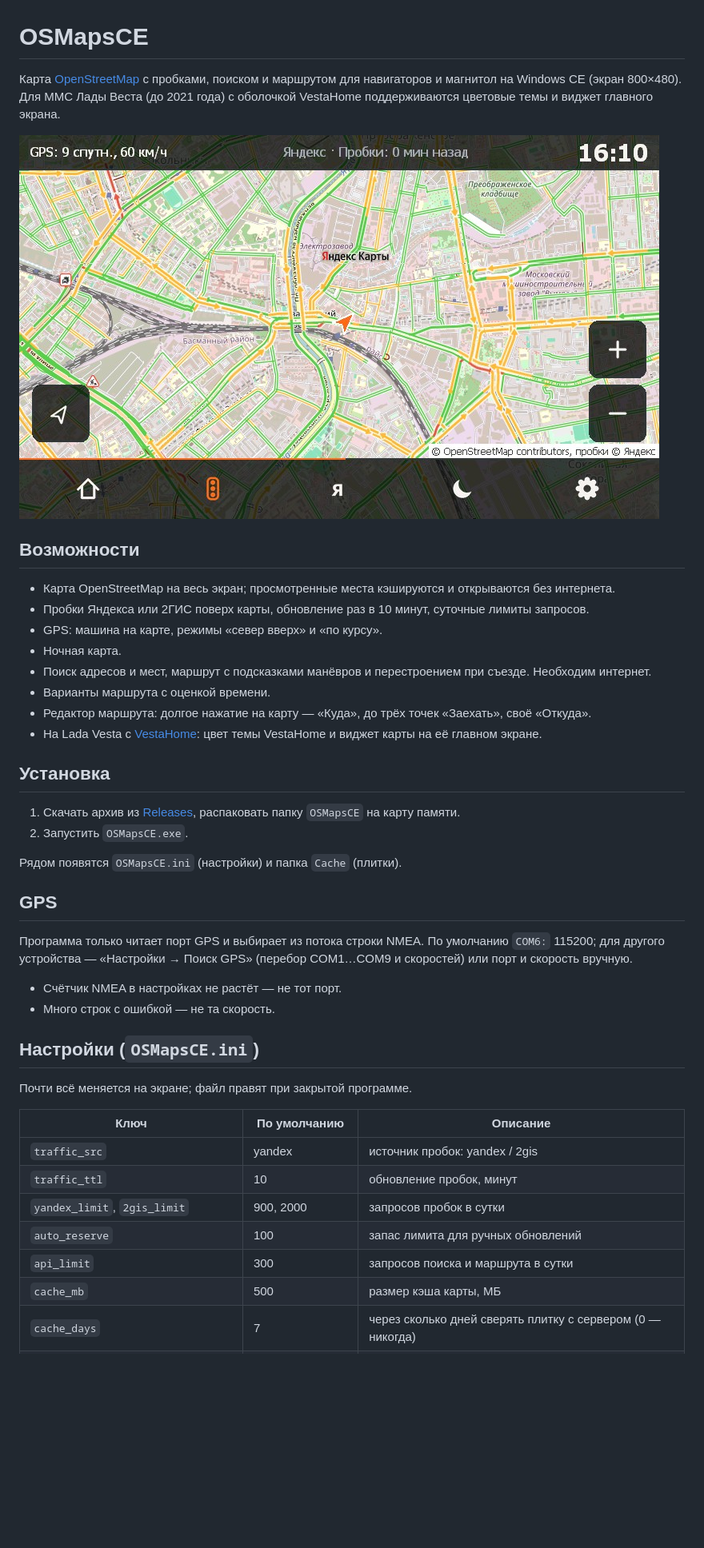
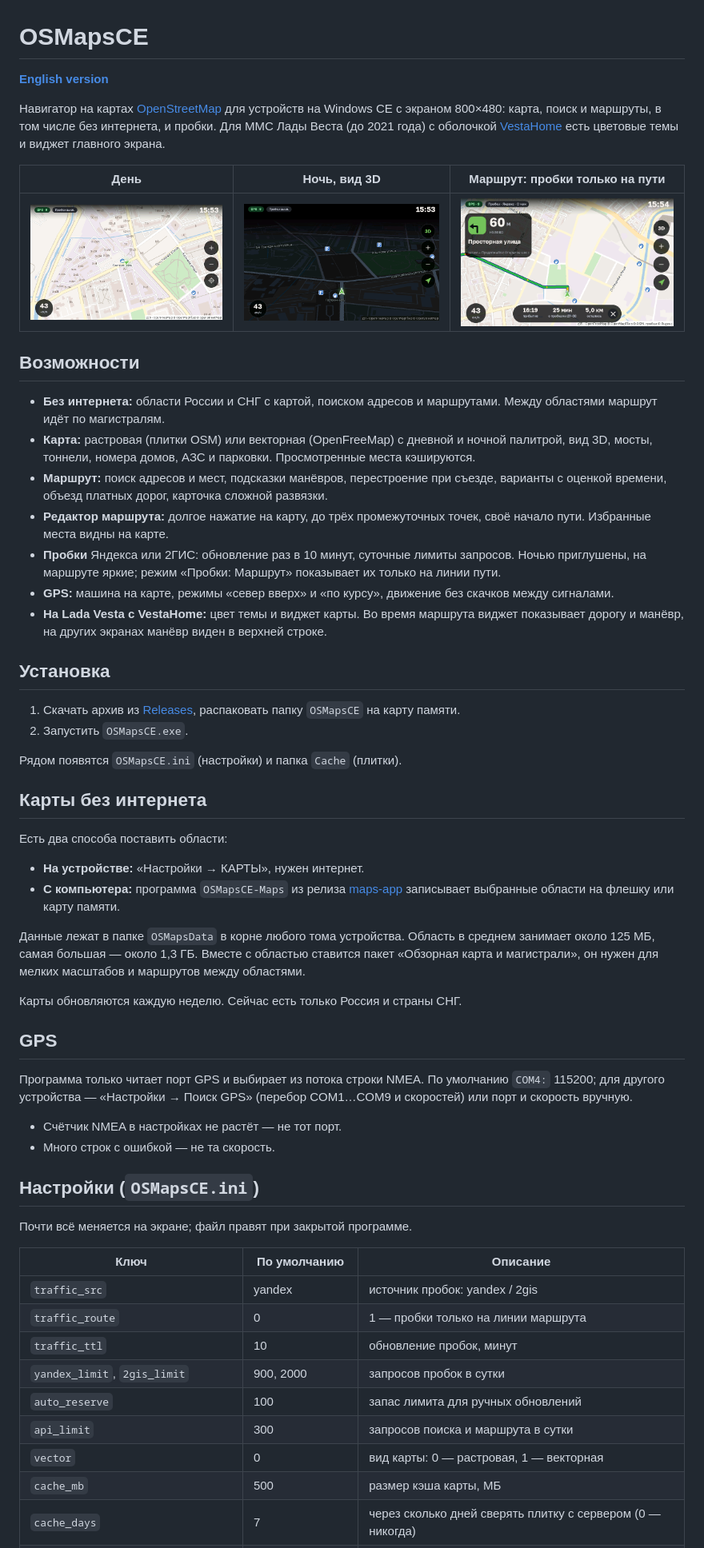
Before and after one commit to TpuPyku/OSMapsCE, a Markdown page: README.md, the part around one of its changes. Shown at 80% size. Rendered like a GitHub page; pictures changed too: OSMaps.jpg (deleted), docs/day.png (added), docs/night.png (added); blank space fills up the shorter version.

```diff
--- a/README.md
+++ b/README.md
@@ -1,20 +1,21 @@
 # OSMapsCE
 
-Карта [OpenStreetMap](https://www.openstreetmap.org) с пробками, поиском и маршрутом для навигаторов и
-магнитол на Windows CE (экран 800×480). Для MMC Лады Веста (до 2021 года) с оболочкой VestaHome поддерживаются цветовые темы и виджет главного экрана.
+**[English version](README.en.md)**
 
-![Скриншот](OSMaps.jpg)
+Навигатор на картах [OpenStreetMap](https://www.openstreetmap.org) для устройств на Windows CE с экраном 800×480: карта, поиск и маршруты, в том числе без интернета, и пробки. Для MMC Лады Веста (до 2021 года) с оболочкой [VestaHome](https://github.com/TpuPyku/VestaHome) есть цветовые темы и виджет главного экрана.
+
+| День | Ночь, вид 3D | Маршрут: пробки только на пути |
+|---|---|---|
+| ![Дневная карта без пробок](docs/day.png) | ![Ночная карта без пробок](docs/night.png) | ![Маршрут с пробками на линии пути](docs/route.png) |
 
 ## Возможности
-- Карта OpenStreetMap на весь экран; просмотренные места кэшируются и открываются без интернета.
-- Пробки Яндекса или 2ГИС поверх карты, обновление раз в 10 минут, суточные лимиты запросов.
-- GPS: машина на карте, режимы «север вверх» и «по курсу».
-- Ночная карта.
-- Поиск адресов и мест, маршрут с подсказками манёвров и перестроением при съезде. Необходим интернет.
-- Варианты маршрута с оценкой времени.
-- Редактор маршрута: долгое нажатие на карту — «Куда», до трёх точек «Заехать», своё «Откуда».
-- На Lada Vesta с [VestaHome](https://github.com/TpuPyku/VestaHome): цвет темы VestaHome и виджет карты на её
-  главном экране.
+- **Без интернета:** области России и СНГ с картой, поиском адресов и маршрутами. Между областями маршрут идёт по магистралям.
+- **Карта:** растровая (плитки OSM) или векторная (OpenFreeMap) с дневной и ночной палитрой, вид 3D, мосты, тоннели, номера домов, АЗС и парковки. Просмотренные места кэшируются.
+- **Маршрут:** поиск адресов и мест, подсказки манёвров, перестроение при съезде, варианты с оценкой времени, объезд платных дорог, карточка сложной развязки.
+- **Редактор маршрута:** долгое нажатие на карту, до трёх промежуточных точек, своё начало пути. Избранные места видны на карте.
+- **Пробки** Яндекса или 2ГИС: обновление раз в 10 минут, суточные лимиты запросов. Ночью приглушены, на маршруте яркие; режим «Пробки: Маршрут» показывает их только на линии пути.
+- **GPS:** машина на карте, режимы «север вверх» и «по курсу», движение без скачков между сигналами.
+- **На Lada Vesta с VestaHome:** цвет темы и виджет карты. Во время маршрута виджет показывает дорогу и манёвр, на других экранах манёвр виден в верхней строке.
 
 ## Установка
 1. Скачать архив из [Releases](../../releases), распаковать папку `OSMapsCE` на карту памяти.
@@ -22,9 +23,17 @@
 
 Рядом появятся `OSMapsCE.ini` (настройки) и папка `Cache` (плитки).
 
+## Карты без интернета
+Есть два способа поставить области:
+- **На устройстве:** «Настройки → КАРТЫ», нужен интернет.
+- **С компьютера:** программа `OSMapsCE-Maps` из релиза [maps-app](../../releases/tag/maps-app) записывает выбранные области на флешку или карту памяти.
+
+Данные лежат в папке `OSMapsData` в корне любого тома устройства. Область в среднем занимает около 125 МБ, самая большая — около 1,3 ГБ. Вместе с областью ставится пакет «Обзорная карта и магистрали», он нужен для мелких масштабов и маршрутов между областями.
+
+Карты обновляются каждую неделю. Сейчас есть только Россия и страны СНГ.
+
 ## GPS
-Программа только читает порт GPS и выбирает из потока строки NMEA. По умолчанию `COM6:` 115200; для другого
-устройства — «Настройки → Поиск GPS» (перебор COM1…COM9 и скоростей) или порт и скорость вручную.
+Программа только читает порт GPS и выбирает из потока строки NMEA. По умолчанию `COM4:` 115200; для другого устройства — «Настройки → Поиск GPS» (перебор COM1…COM9 и скоростей) или порт и скорость вручную.
 - Счётчик NMEA в настройках не растёт — не тот порт.
 - Много строк с ошибкой — не та скорость.
 
@@ -34,10 +43,12 @@
 | Ключ | По умолчанию | Описание |
 |---|---|---|
 | `traffic_src` | yandex | источник пробок: yandex / 2gis |
+| `traffic_route` | 0 | 1 — пробки только на линии маршрута |
 | `traffic_ttl` | 10 | обновление пробок, минут |
 | `yandex_limit`, `2gis_limit` | 900, 2000 | запросов пробок в сутки |
 | `auto_reserve` | 100 | запас лимита для ручных обновлений |
 | `api_limit` | 300 | запросов поиска и маршрута в сутки |
+| `vector` | 0 | вид карты: 0 — растровая, 1 — векторная |
 | `cache_mb` | 500 | размер кэша карты, МБ |
 | `cache_days` | 7 | через сколько дней сверять плитку с сервером (0 — никогда) |
 | `gps`, `gps_port@<устройство>`, `gps_baud@<устройство>` | 1, COM4:, 115200 | GPS вкл/выкл, порт, скорость (0 — не менять); порт и скорость — для каждого устройства свои (одна карта в ГУ и в другом навигаторе) |
```
Also changed, not shown: other parts of README.md (+14 -18 lines), README.en.md (added, +95 -0 lines).
